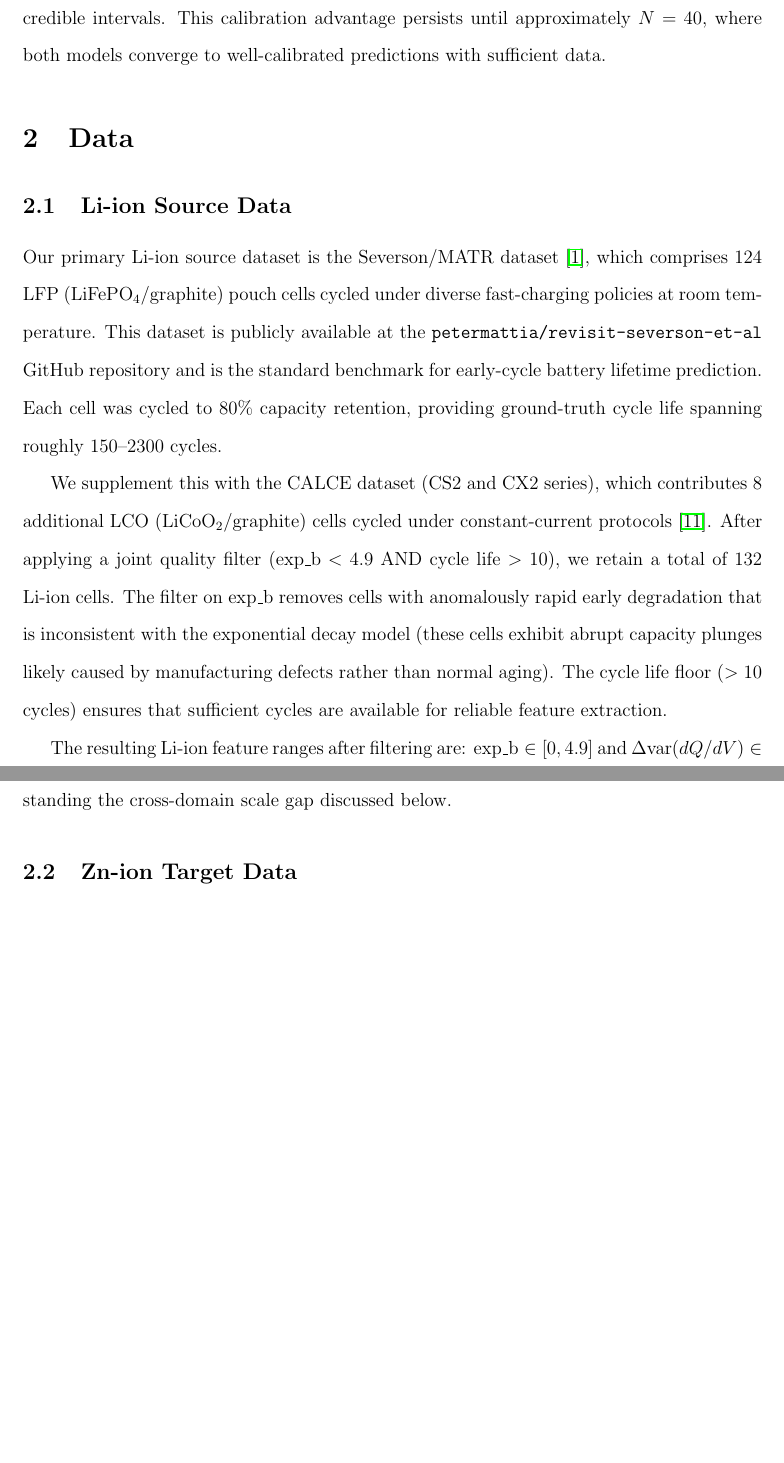
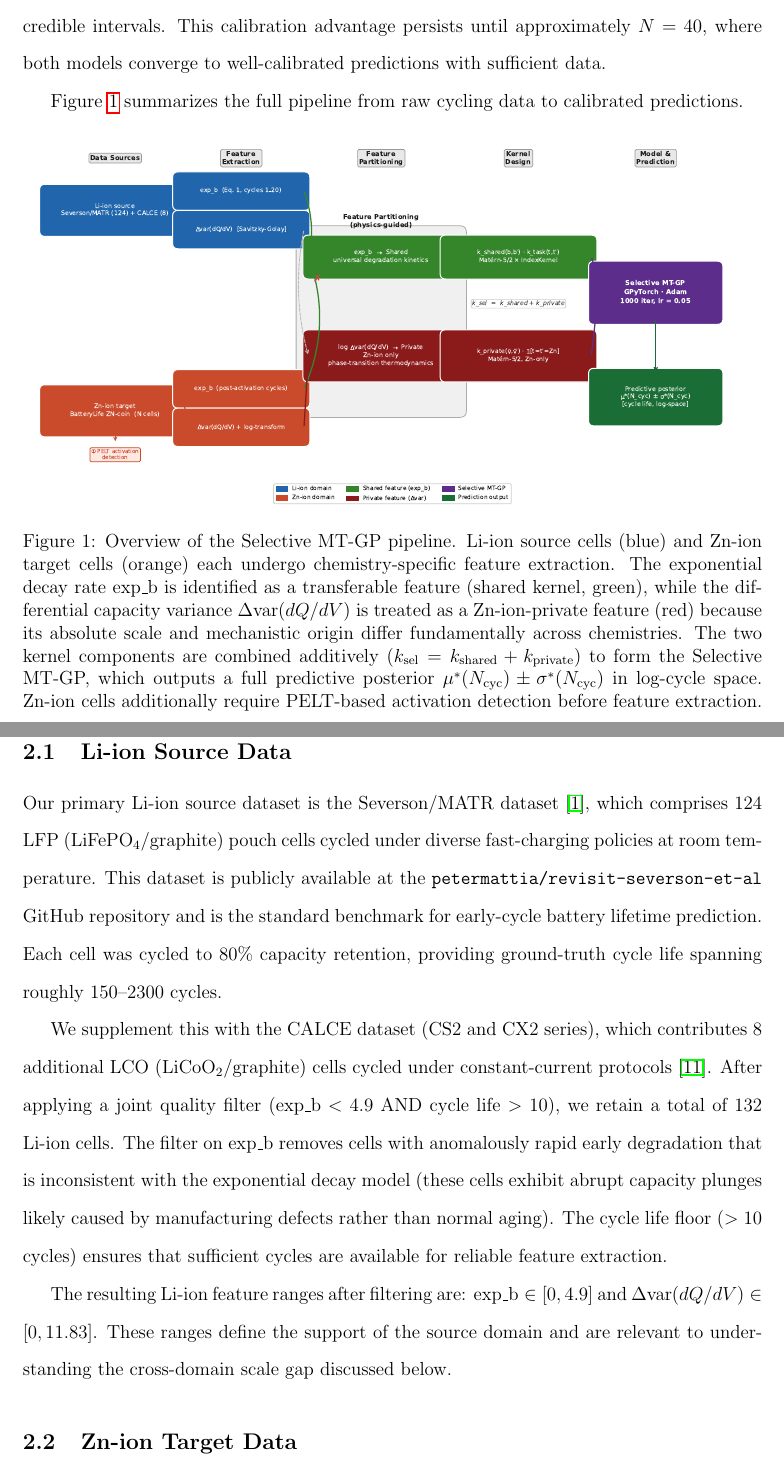
Before and after one commit to Xueyang-Song/li-zn-battery-transfer-learning, a LaTeX paper (output/paper/main.tex): two parts of pages 4 and 5 of 22 before the commit and two parts of pages 4 and 5 of 23 after it, joined at a grey line, cut so that both start at the same text, the shorter picture padded with empty space. Compiled offline with pdfLaTeX.

Commit message:
Add Figure 1: Selective MT-GP method overview diagram
- New fig1_method_overview.{pdf,png}: 5-column flowchart showing
  data sources → feature extraction → feature partitioning →
  kernel design → model & prediction
- Color-coded: Li-ion (blue), Zn-ion (orange), shared kernel (green),
  private kernel (dark red), GP model (purple), output (green)
- Shows PELT activation detection for Zn-ion, ✗ for non-transferable
  Li-ion Δvar, and additive kernel equation k_sel = k_shared + k_private
- Inserted as Figure 1 at end of Introduction in main.tex

Co-authored-by: Copilot <223556219+Copilot@users.noreply.github.com>

```diff
--- a/output/paper/main.tex
+++ b/output/paper/main.tex
@@ -126,6 +126,27 @@ $\mathrm{NLL} = 3.44$ to $\mathrm{NLL} = 1.07$), and achieves 81\% coverage
 versus 50.5\% for GP-Direct's nominally 90\% credible intervals. This
 calibration advantage persists until approximately $N = 40$, where both models
 converge to well-calibrated predictions with sufficient data.
+
+Figure~\ref{fig:overview} summarizes the full pipeline from raw cycling data
+to calibrated predictions.
+
+\begin{figure}[htbp]
+  \centering
+  \includegraphics[width=\textwidth]{../figures/fig1_method_overview.pdf}
+  \caption{Overview of the Selective MT-GP pipeline.
+  Li-ion source cells (blue) and Zn-ion target cells (orange) each undergo
+  chemistry-specific feature extraction. The exponential decay rate
+  $\text{exp\_b}$ is identified as a transferable feature (shared kernel,
+  green), while the differential capacity variance $\Delta\mathrm{var}(dQ/dV)$
+  is treated as a Zn-ion-private feature (red) because its absolute scale and
+  mechanistic origin differ fundamentally across chemistries. The two kernel
+  components are combined additively ($k_{\mathrm{sel}} = k_{\mathrm{shared}}
+  + k_{\mathrm{private}}$) to form the Selective MT-GP, which outputs a
+  full predictive posterior $\mu^*(N_\mathrm{cyc}) \pm \sigma^*(N_\mathrm{cyc})$
+  in log-cycle space. Zn-ion cells additionally require PELT-based activation
+  detection before feature extraction.}
+  \label{fig:overview}
+\end{figure}
 
 % ============================================================
 \section{Data}
```
Also changed, not shown: figures/fig1_method_overview.pdf (added), figures/fig1_method_overview.png (added), output/figures/fig1_method_overview.pdf (added), output/figures/fig1_method_overview.png (added).
